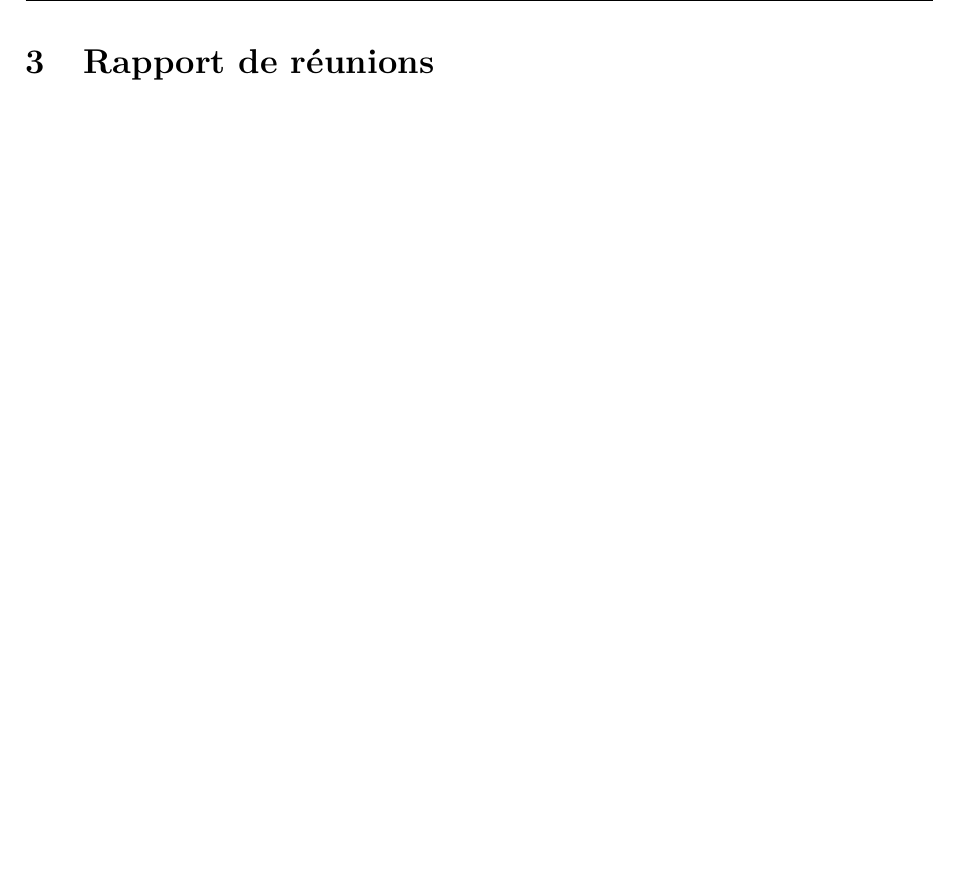
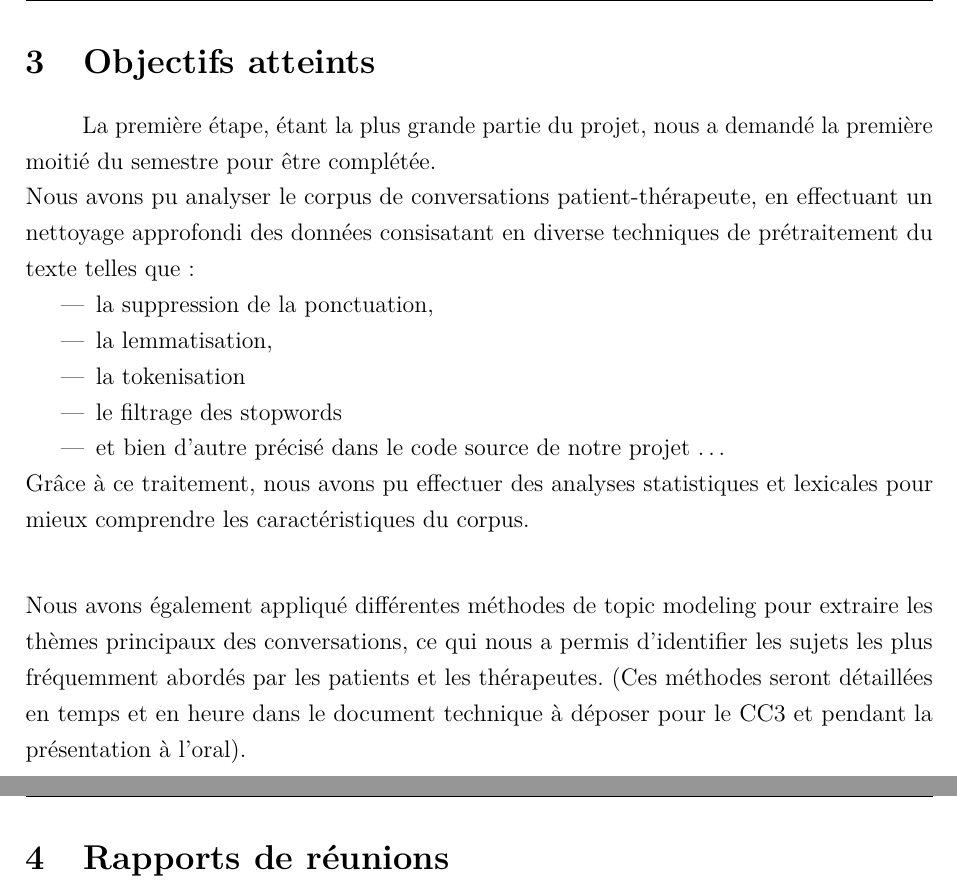
Before and after one commit to cypnet/Analyse-de-conversations-sur-la-sant-mentale-, a LaTeX document (notebooks/LOGAN/bilan_mi_parcours/bilan-mi-parcours.tex): part of page 5 of 8 before the commit and two parts of pages 5 and 6 of 9 after it, the two joined at a grey line, cut at the place of the change, the shorter picture padded with empty space. Compiled offline with pdfLaTeX.

Commit message:
Objectif atteint fait

```diff
--- a/notebooks/LOGAN/bilan_mi_parcours/bilan-mi-parcours.tex
+++ b/notebooks/LOGAN/bilan_mi_parcours/bilan-mi-parcours.tex
@@ -289,9 +293,31 @@ Ce document est un bilan mi-parcours de notre projet, dans lequel nous présento
 \end{figure}
 
 \pagebreak
+% ── Objectifs atteints ─────────────────────────────────────────────────────────
+\section{Objectifs atteints}
 
+\hspace*{1cm}La première étape, étant la plus grande partie du projet, nous a demandé la première moitié du semestre pour être complétée.\\
+Nous avons pu analyser le corpus de conversations patient-thérapeute, en effectuant un nettoyage approfondi des données consisatant en
+diverse techniques de prétraitement du texte telles que:
+\begin{itemize}
+    \item la suppression de la ponctuation,
+    \item la lemmatisation,
+    \item la tokenisation
+    \item le filtrage des stopwords
+    \item et bien d'autre précisé dans le code source de notre projet \dots
+\end{itemize}
+Grâce à ce traitement, nous avons pu effectuer des analyses statistiques et
+lexicales pour mieux comprendre les caractéristiques du corpus.\\
+
+Nous avons également appliqué différentes méthodes de topic modeling pour extraire les thèmes principaux des conversations,
+ce qui nous a permis d'identifier les sujets les plus fréquemment abordés par les patients et les thérapeutes.
+(Ces méthodes seront détaillées en temps et en heure dans le document technique à déposer pour le CC3 et pendant la présentation à l'oral).\\
+
+
+
+\pagebreak
 % ── Rapport des réunions ────────────────────────────────────────────────────────
-\section{Rapport de réunions}
+\section{Rapports de réunions}
 
 \pagebreak
 % ── Problèmes rencontrés ────────────────────────────────────────────────────────
```
Also changed, not shown: notebooks/LOGAN/bilan_mi_parcours/bilan-mi-parcours.pdf, notebooks/LOGAN/bilan_mi_parcours/bilan-mi-parcours.tex (14 more changed lines).
